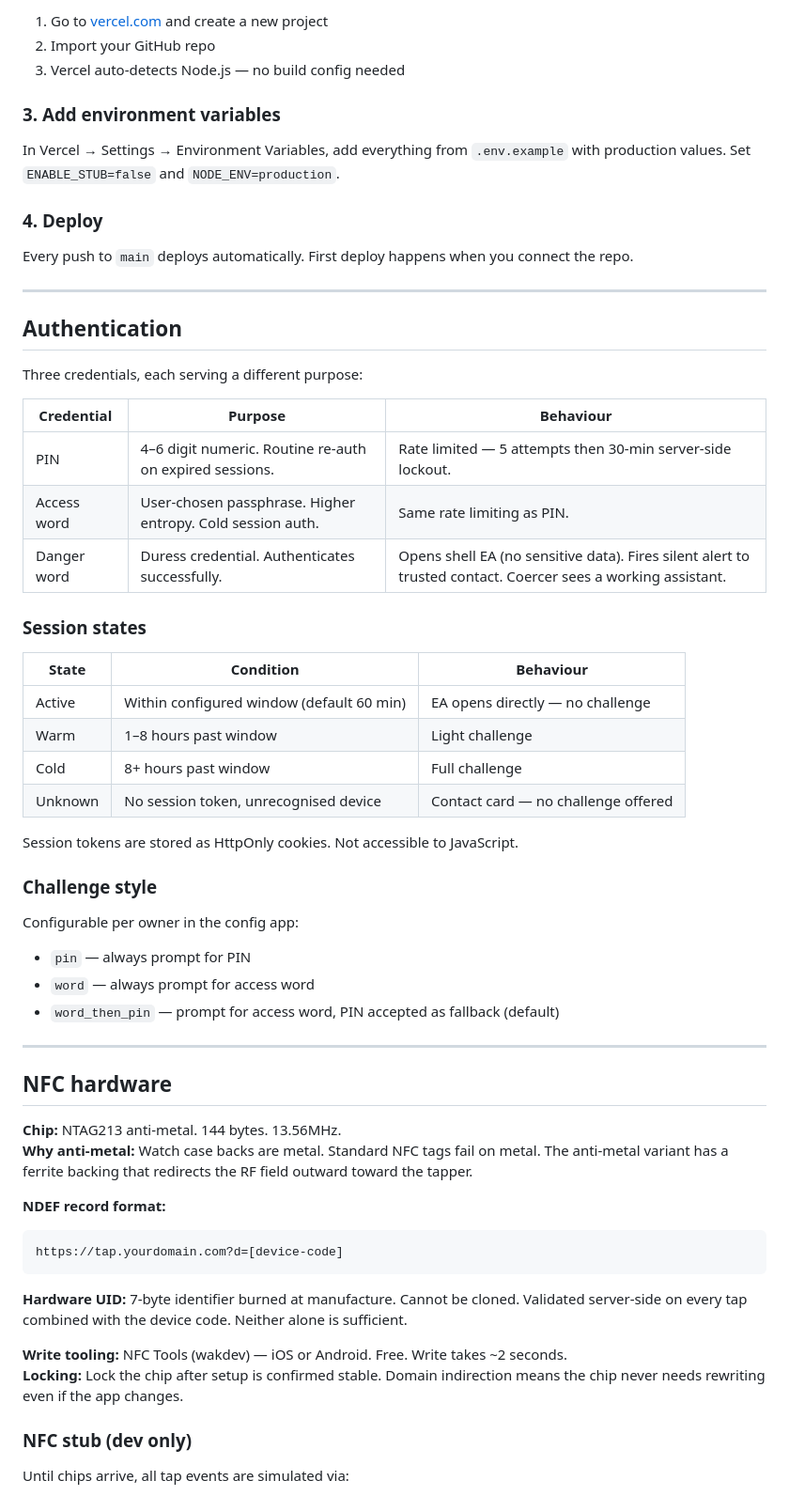
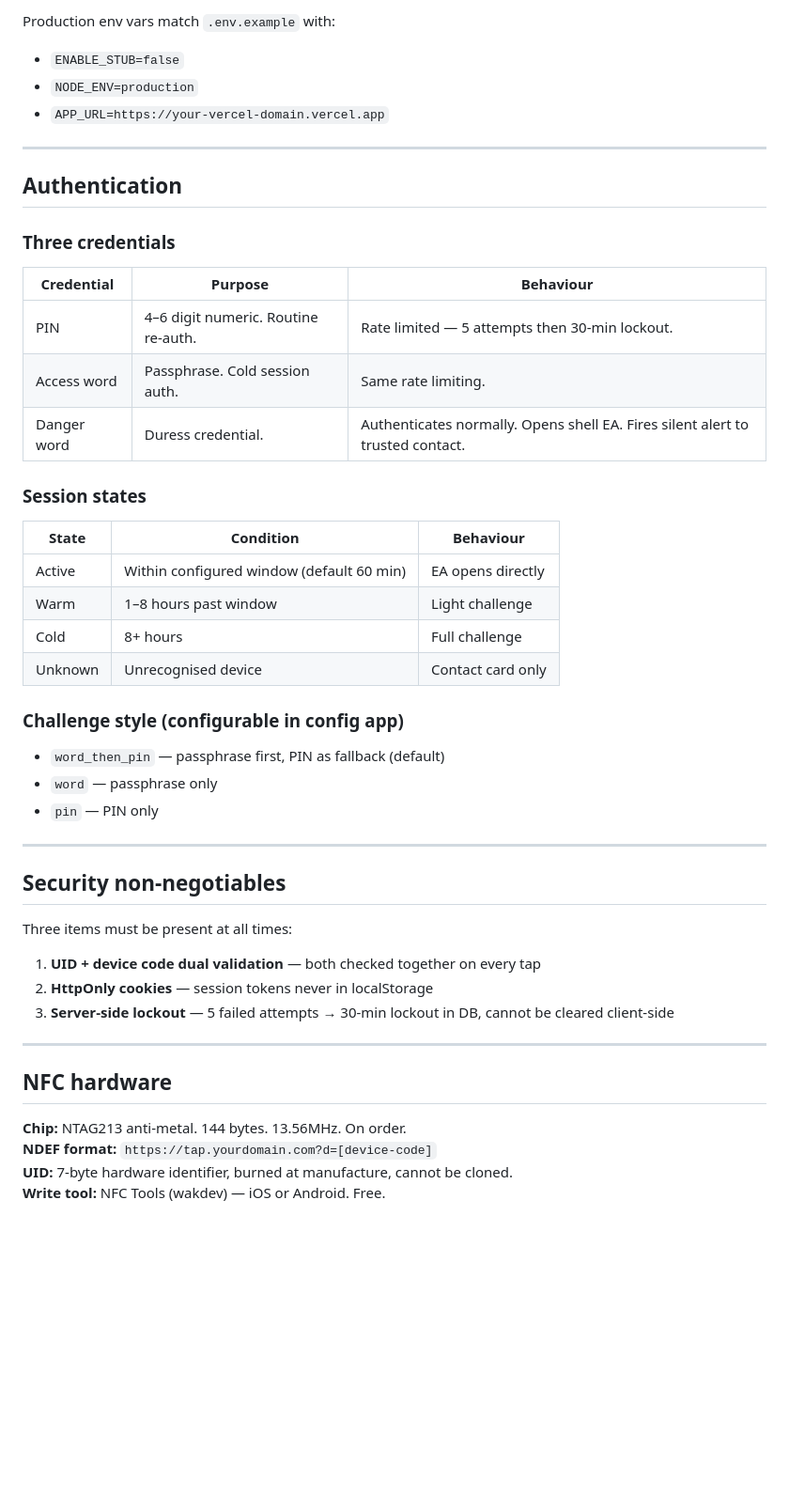
Before and after one commit to lagr8dane/ea-watch, a Markdown page: README.md, the part around one of its changes. Shown at 94% size. Drawn GitHub-style; blank space fills up the shorter version.

````diff
--- a/README.md
+++ b/README.md
@@ -150,65 +154,52 @@ git push origin main
 
-1. Go to [vercel.com](https://vercel.com) and create a new project
-2. Import your GitHub repo
-3. Vercel auto-detects Node.js — no build config needed
-
-### 3. Add environment variables
-
-In Vercel → Settings → Environment Variables, add everything from `.env.example` with production values. Set `ENABLE_STUB=false` and `NODE_ENV=production`.
-
-### 4. Deploy
-
-Every push to `main` deploys automatically. First deploy happens when you connect the repo.
+Production env vars match `.env.example` with:
+- `ENABLE_STUB=false`
+- `NODE_ENV=production`
+- `APP_URL=https://your-vercel-domain.vercel.app`
 
 ---
 
 ## Authentication
 
-Three credentials, each serving a different purpose:
+### Three credentials
 
 | Credential | Purpose | Behaviour |
 |---|---|---|
-| PIN | 4–6 digit numeric. Routine re-auth on expired sessions. | Rate limited — 5 attempts then 30-min server-side lockout. |
-| Access word | User-chosen passphrase. Higher entropy. Cold session auth. | Same rate limiting as PIN. |
-| Danger word | Duress credential. Authenticates successfully. | Opens shell EA (no sensitive data). Fires silent alert to trusted contact. Coercer sees a working assistant. |
+| PIN | 4–6 digit numeric. Routine re-auth. | Rate limited — 5 attempts then 30-min lockout. |
+| Access word | Passphrase. Cold session auth. | Same rate limiting. |
+| Danger word | Duress credential. | Authenticates normally. Opens shell EA. Fires silent alert to trusted contact. |
 
 ### Session states
 
 | State | Condition | Behaviour |
 |---|---|---|
-| Active | Within configured window (default 60 min) | EA opens directly — no challenge |
+| Active | Within configured window (default 60 min) | EA opens directly |
 | Warm | 1–8 hours past window | Light challenge |
-| Cold | 8+ hours past window | Full challenge |
-| Unknown | No session token, unrecognised device | Contact card — no challenge offered |
+| Cold | 8+ hours | Full challenge |
+| Unknown | Unrecognised device | Contact card only |
 
-Session tokens are stored as HttpOnly cookies. Not accessible to JavaScript.
+### Challenge style (configurable in config app)
 
-### Challenge style
+- `word_then_pin` — passphrase first, PIN as fallback (default)
+- `word` — passphrase only
+- `pin` — PIN only
 
-Configurable per owner in the config app:
+---
 
-- `pin` — always prompt for PIN
-- `word` — always prompt for access word
-- `word_then_pin` — prompt for access word, PIN accepted as fallback (default)
+## Security non-negotiables
+
+Three items must be present at all times:
+
+1. **UID + device code dual validation** — both checked together on every tap
+2. **HttpOnly cookies** — session tokens never in localStorage
+3. **Server-side lockout** — 5 failed attempts → 30-min lockout in DB, cannot be cleared client-side
 
 ---
 
 ## NFC hardware
 
-**Chip:** NTAG213 anti-metal. 144 bytes. 13.56MHz.
-**Why anti-metal:** Watch case backs are metal. Standard NFC tags fail on metal. The anti-metal variant has a ferrite backing that redirects the RF field outward toward the tapper.
+**Chip:** NTAG213 anti-metal. 144 bytes. 13.56MHz. On order.
+**NDEF format:** `https://tap.yourdomain.com?d=[device-code]`
+**UID:** 7-byte hardware identifier, burned at manufacture, cannot be cloned.
+**Write tool:** NFC Tools (wakdev) — iOS or Android. Free.
 
-**NDEF record format:**
-```
-https://tap.yourdomain.com?d=[device-code]
-```
-
-**Hardware UID:** 7-byte identifier burned at manufacture. Cannot be cloned. Validated server-side on every tap combined with the device code. Neither alone is sufficient.
-
-**Write tooling:** NFC Tools (wakdev) — iOS or Android. Free. Write takes ~2 seconds.
-**Locking:** Lock the chip after setup is confirmed stable. Domain indirection means the chip never needs rewriting even if the app changes.
-
-### NFC stub (dev only)
-
-Until chips arrive, all tap events are simulated via:
-
````
Also changed, not shown: other parts of README.md (+102 -113 lines), HANDOFF.md (added, +132 -0 lines).
